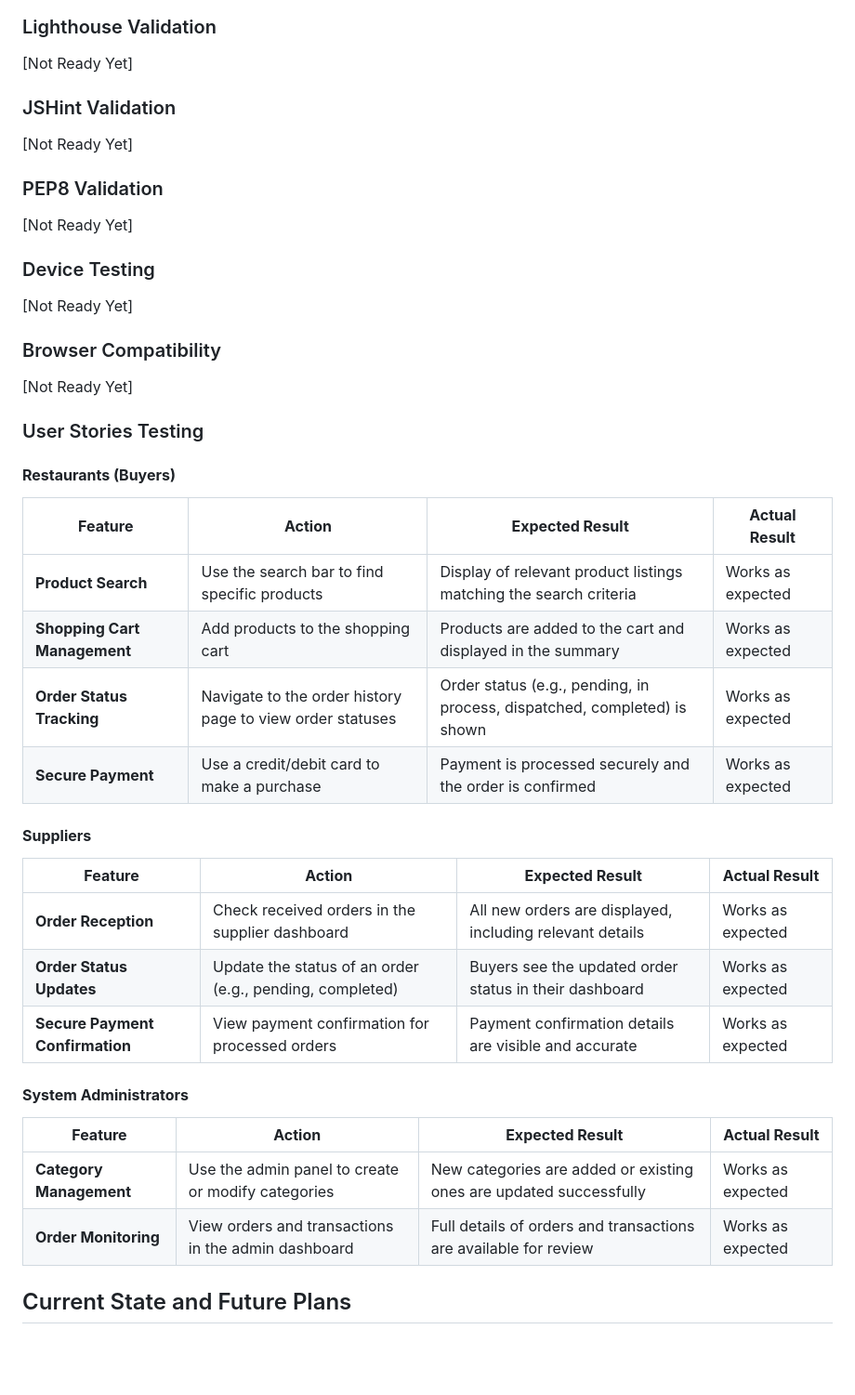
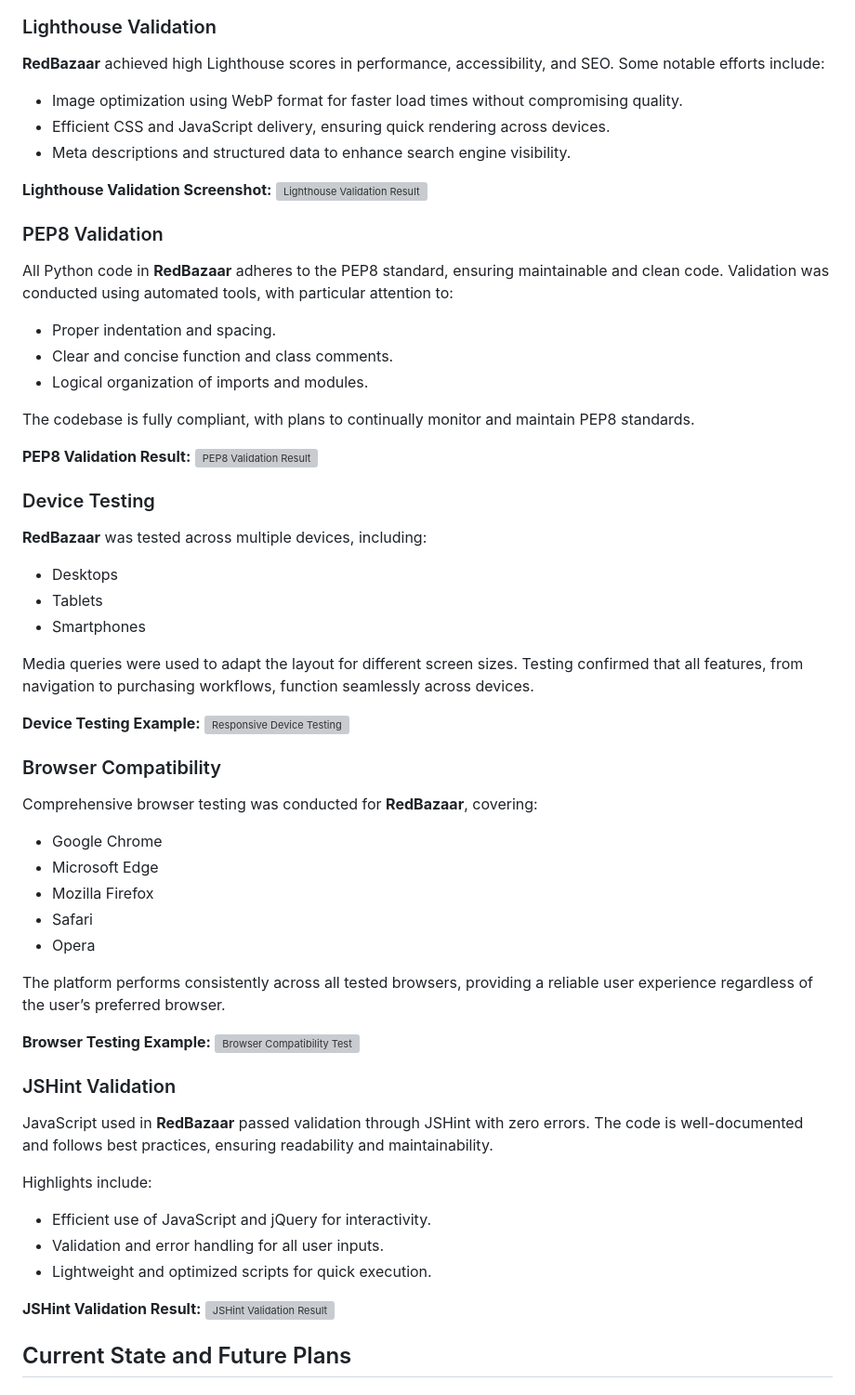
Before and after one commit to Vgarcan/CodeInstitute-proj04-b2b, a Markdown page: README.md, the part around the change printed below. Shown: that part at 93% size. GitHub-like rendering; blank space fills up the shorter version; grey boxes are pictures that could not be loaded.

Commit message:
DOC: Testing added with standard information for future adjustments

```diff
--- a/README.md
+++ b/README.md
@@ -306,51 +325,60 @@ These future plans aim to make RedBazaar a comprehensive solution for connecting
 
 ### Lighthouse Validation
+**RedBazaar** achieved high Lighthouse scores in performance, accessibility, and SEO. Some notable efforts include:
 
-[Not Ready Yet]
+- Image optimization using WebP format for faster load times without compromising quality.
+- Efficient CSS and JavaScript delivery, ensuring quick rendering across devices.
+- Meta descriptions and structured data to enhance search engine visibility.
+
+**Lighthouse Validation Screenshot:**
+![Lighthouse Validation Result](red-bazaar/static/imgs/readme-pics/lighthouse-validation.jpg)
+
+### PEP8 Validation
+All Python code in **RedBazaar** adheres to the PEP8 standard, ensuring maintainable and clean code. Validation was conducted using automated tools, with particular attention to:
+
+- Proper indentation and spacing.
+- Clear and concise function and class comments.
+- Logical organization of imports and modules.
+
+The codebase is fully compliant, with plans to continually monitor and maintain PEP8 standards.
+
+**PEP8 Validation Result:**
+![PEP8 Validation Result](red-bazaar/static/imgs/readme-pics/pep8-validation-result.jpg)
+
+### Device Testing
+**RedBazaar** was tested across multiple devices, including:
+- Desktops
+- Tablets
+- Smartphones
+
+Media queries were used to adapt the layout for different screen sizes. Testing confirmed that all features, from navigation to purchasing workflows, function seamlessly across devices.
+
+**Device Testing Example:**
+![Responsive Device Testing](red-bazaar/static/imgs/readme-pics/device-testing-example.jpg)
+
+### Browser Compatibility
+Comprehensive browser testing was conducted for **RedBazaar**, covering:
+- Google Chrome
+- Microsoft Edge
+- Mozilla Firefox
+- Safari
+- Opera
+
+The platform performs consistently across all tested browsers, providing a reliable user experience regardless of the user’s preferred browser.
+
+**Browser Testing Example:**
+![Browser Compatibility Test](red-bazaar/static/imgs/readme-pics/browser-testing-example.jpg)
 
 ### JSHint Validation
+JavaScript used in **RedBazaar** passed validation through JSHint with zero errors. The code is well-documented and follows best practices, ensuring readability and maintainability.
 
-[Not Ready Yet]
+Highlights include:
+- Efficient use of JavaScript and jQuery for interactivity.
+- Validation and error handling for all user inputs.
+- Lightweight and optimized scripts for quick execution.
 
-### PEP8 Validation
-
-[Not Ready Yet]
-
-### Device Testing
-
-[Not Ready Yet]
-
-### Browser Compatibility
-
-[Not Ready Yet]
-
-### User Stories Testing
-
-#### **Restaurants (Buyers)**
-
-| **Feature** | **Action** | **Expected Result** | **Actual Result** |
-|-----------|----------|---------|--------------------|
-| **Product Search**          | Use the search bar to find specific products             | Display of relevant product listings matching the search criteria        | Works as expected       |
-| **Shopping Cart Management**| Add products to the shopping cart                       | Products are added to the cart and displayed in the summary              | Works as expected       |
-| **Order Status Tracking**   | Navigate to the order history page to view order statuses| Order status (e.g., pending, in process, dispatched, completed) is shown | Works as expected       |
-| **Secure Payment**          | Use a credit/debit card to make a purchase               | Payment is processed securely and the order is confirmed                 | Works as expected       |
-
-#### **Suppliers**
-
-| **Feature** | **Action** | **Expected Result** | **Actual Result** |
-|-----------|----------|---------|--------------------|
-| **Order Reception**         | Check received orders in the supplier dashboard          | All new orders are displayed, including relevant details                 | Works as expected       |
-| **Order Status Updates**    | Update the status of an order (e.g., pending, completed) | Buyers see the updated order status in their dashboard                   | Works as expected       |
-| **Secure Payment Confirmation** | View payment confirmation for processed orders        | Payment confirmation details are visible and accurate                    | Works as expected       |
-
-#### **System Administrators**
-
-| **Feature** | **Action** | **Expected Result** | **Actual Result** |
-|-----------|----------|---------|--------------------|
-| **Category Management**       | Use the admin panel to create or modify categories   | New categories are added or existing ones are updated successfully       | Works as expected       |
-| **Order Monitoring**          | View orders and transactions in the admin dashboard | Full details of orders and transactions are available for review         | Works as expected       |
-
-
+**JSHint Validation Result:**
+![JSHint Validation Result](red-bazaar/static/imgs/readme-pics/jshint-validation-result.jpg)
 
 ## Current State and Future Plans
 
```
Also changed, not shown: other parts of README.md (+24 -5 lines).
